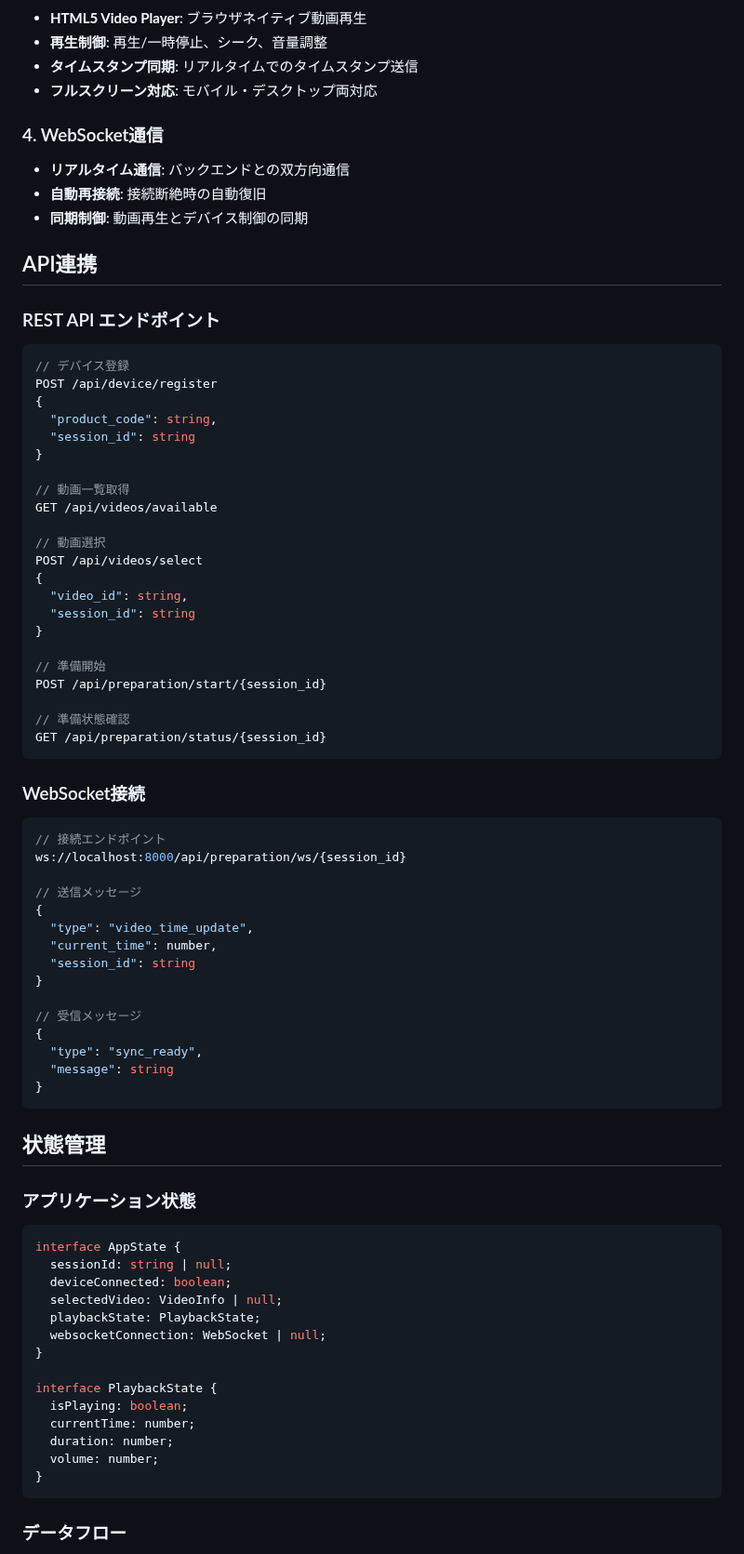
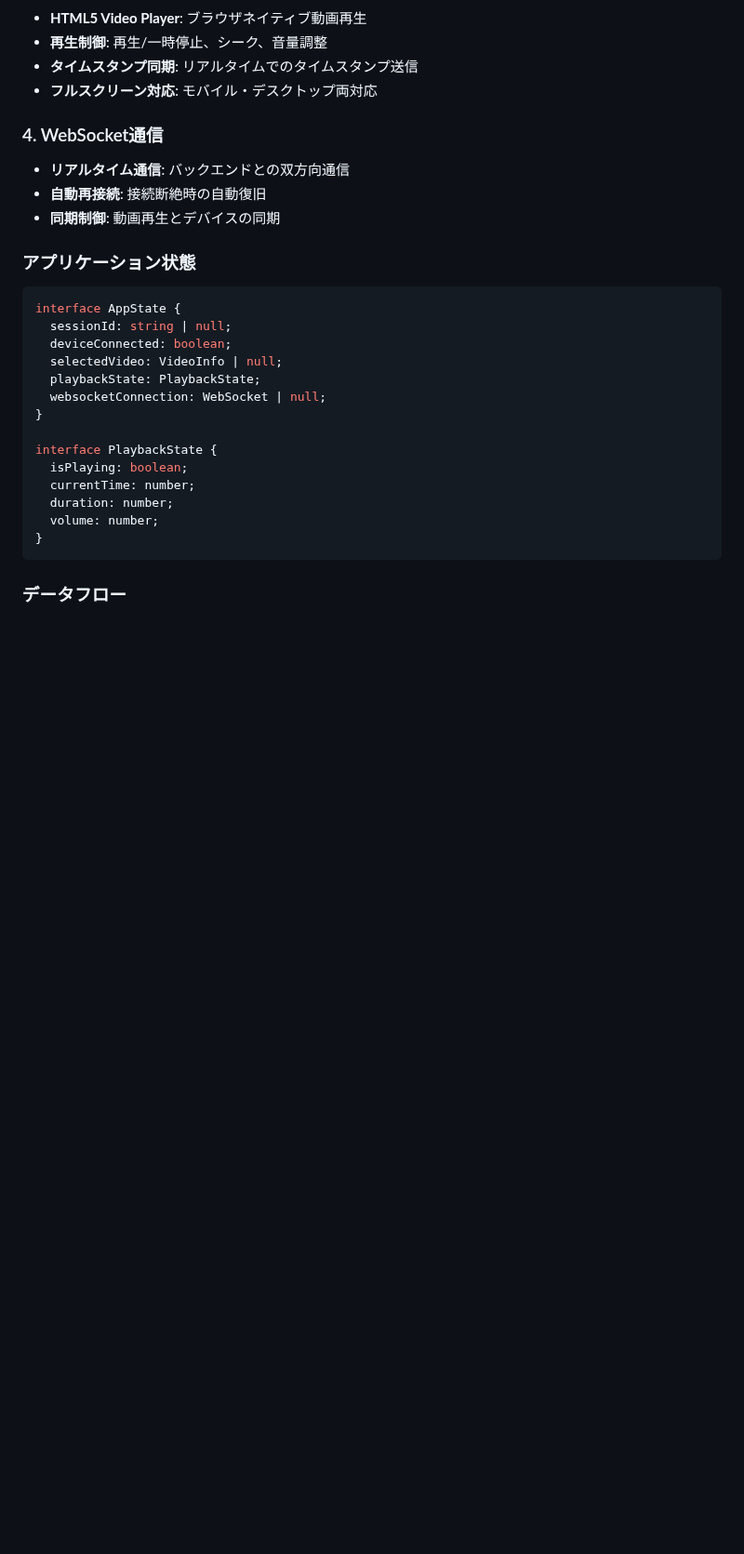
Before and after one commit to jphacks/kz_2504, a Markdown page: docs/frontend-specification.md, the part around one of its changes. Shown at 93% size. GitHub-like rendering; blank space fills up the shorter version.

````diff
--- a/docs/frontend-specification.md
+++ b/docs/frontend-specification.md
@@ -70,56 +71,8 @@ frontend/4dathome-app/src/
 ### 4. WebSocket通信
 - **リアルタイム通信**: バックエンドとの双方向通信
 - **自動再接続**: 接続断絶時の自動復旧
-- **同期制御**: 動画再生とデバイス制御の同期
+- **同期制御**: 動画再生とデバイスの同期
 
-## API連携
-
-### REST API エンドポイント
-```typescript
-// デバイス登録
-POST /api/device/register
-{
-  "product_code": string,
-  "session_id": string
-}
-
-// 動画一覧取得
-GET /api/videos/available
-
-// 動画選択
-POST /api/videos/select
-{
-  "video_id": string,
-  "session_id": string
-}
-
-// 準備開始
-POST /api/preparation/start/{session_id}
-
-// 準備状態確認
-GET /api/preparation/status/{session_id}
-```
-
-### WebSocket接続
-```typescript
-// 接続エンドポイント
-ws://localhost:8000/api/preparation/ws/{session_id}
-
-// 送信メッセージ
-{
-  "type": "video_time_update",
-  "current_time": number,
-  "session_id": string
-}
-
-// 受信メッセージ
-{
-  "type": "sync_ready",
-  "message": string
-}
-```
-
-## 状態管理
 
 ### アプリケーション状態
 ```typescript
````
Also changed, not shown: other parts of docs/frontend-specification.md (+7 -96 lines).
